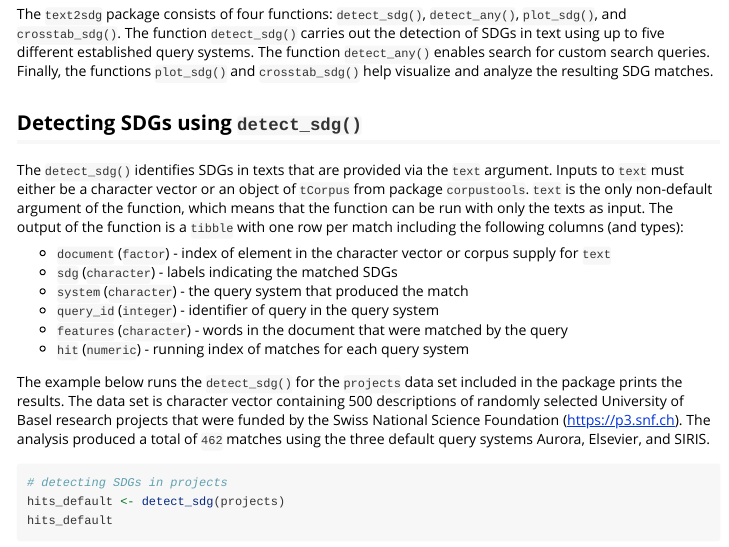
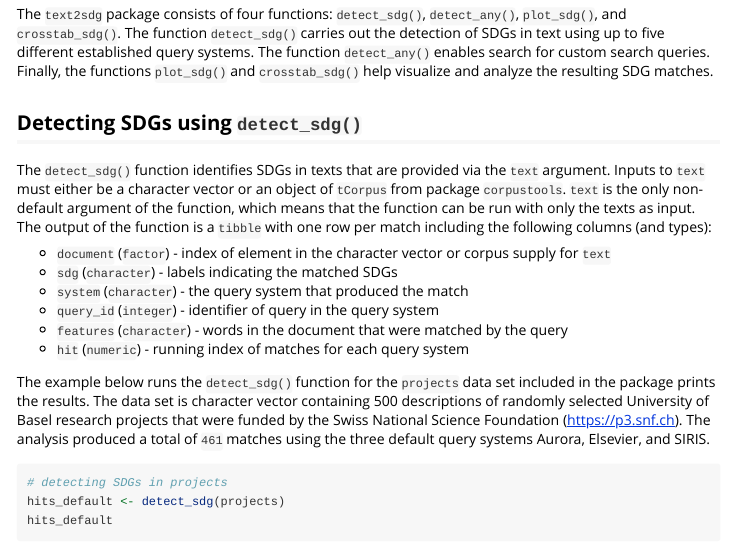
Before and after one commit to dwulff/text2sdg, an R Markdown document (vignettes/text2sdg.Rmd): the page in a window 1100 px wide, from 270 px down. Rendered offline with R 4.5, knitr and Pandoc, with nearby package versions; some code elsewhere in the file could not run offline; long lines of code are wrapped; common packages that the code uses without loading them are loaded.

Commit message:
fix vignette typos

````diff
--- a/vignettes/text2sdg.Rmd
+++ b/vignettes/text2sdg.Rmd
@@ -27,7 +27,7 @@ The `text2sdg` package consists of four functions: `detect_sdg()`, `detect_any()
 
 ## Detecting SDGs using `detect_sdg()`
 
-The `detect_sdg()` identifies SDGs in texts that are provided via the `text` argument. Inputs to `text` must either be a character vector or an object of `tCorpus` from package `corpustools`. `text` is the only non-default argument of the function, which means that the function can be run with only the texts as input. The output of the function is a `tibble` with one row per match including the following columns (and types):
+The `detect_sdg()` function identifies SDGs in texts that are provided via the `text` argument. Inputs to `text` must either be a character vector or an object of `tCorpus` from package `corpustools`. `text` is the only non-default argument of the function, which means that the function can be run with only the texts as input. The output of the function is a `tibble` with one row per match including the following columns (and types):
 
 - `document` (`factor`) - index of element in the character vector or corpus supply for `text`
 - `sdg` (`character`) - labels indicating the matched SDGs
@@ -36,7 +36,7 @@ The `detect_sdg()` identifies SDGs in texts that are provided via the `text` arg
 - `features` (`character`) - words in the document that were matched by the query
 - `hit` (`numeric`) - running index of matches for each query system
 
-The example below runs the `detect_sdg()` for the `projects` data set included in the package prints the results. The data set is character vector containing 500 descriptions of randomly selected University of Basel research projects that were funded by the Swiss National Science Foundation (<a href="https://p3.snf.ch">https://p3.snf.ch</a>). The analysis produced a total of `462` matches using the three default query systems Aurora, Elsevier, and SIRIS.
+The example below runs the `detect_sdg()` function for the `projects` data set included in the package prints the results. The data set is character vector containing 500 descriptions of randomly selected University of Basel research projects that were funded by the Swiss National Science Foundation (<a href="https://p3.snf.ch">https://p3.snf.ch</a>). The analysis produced a total of `461` matches using the three default query systems Aurora, Elsevier, and SIRIS.
 
 ```{r, eval=FALSE}
 # detecting SDGs in projects
````
